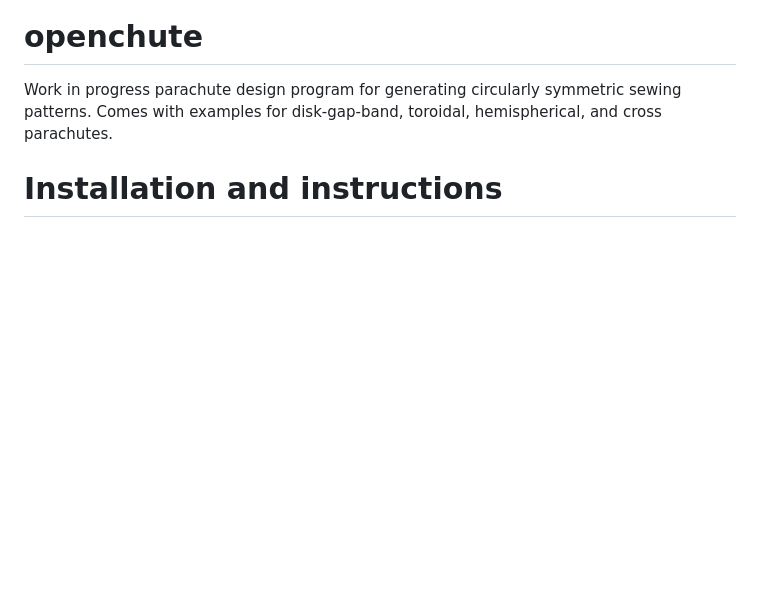
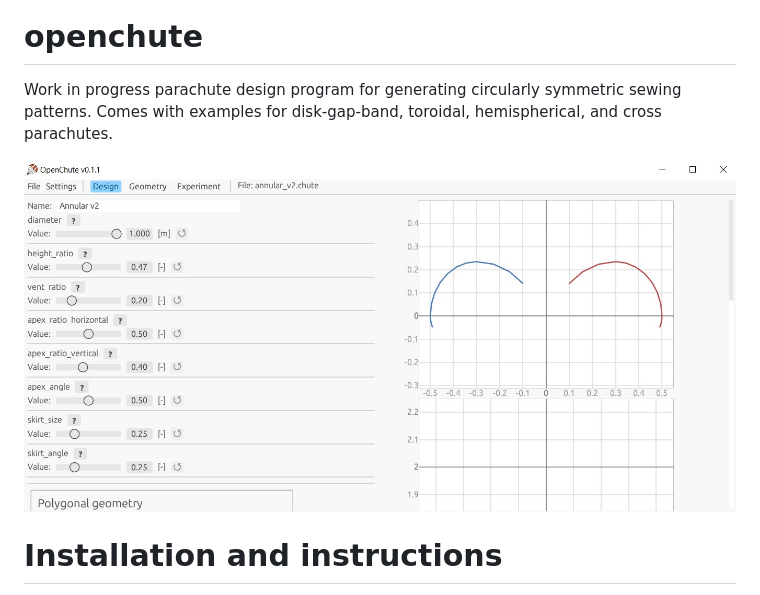
Before and after one commit to ElvinC/openchute, a Markdown page: README.md, the part around the change. GitHub-like rendering; pictures changed too: assets/example_screenshot.jpg (added); blank space fills up the shorter version.

Commit message:
Add screenshot

```diff
--- a/README.md
+++ b/README.md
@@ -2,6 +2,8 @@
 
 # openchute
 Work in progress parachute design program for generating circularly symmetric sewing patterns. Comes with examples for disk-gap-band, toroidal, hemispherical, and cross parachutes.
+
+![screenshot](assets/example_screenshot.jpg)
 
 # Installation and instructions
 If you're on Windows, download the latest version from the releases. On another system, clone the repository and use `cargo run` (TODO: add compiled versions for other systems).
```
